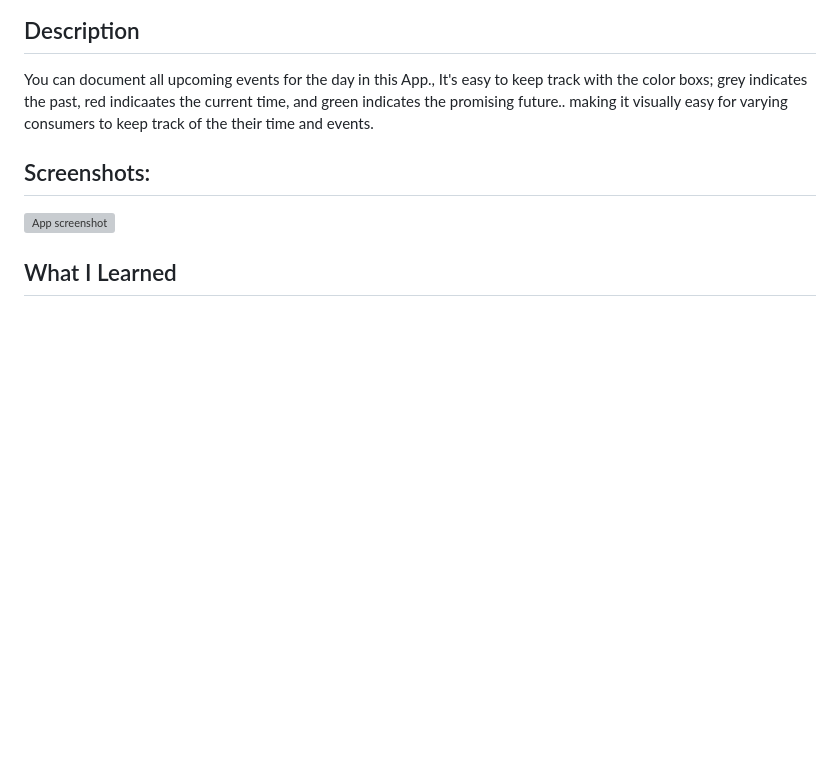
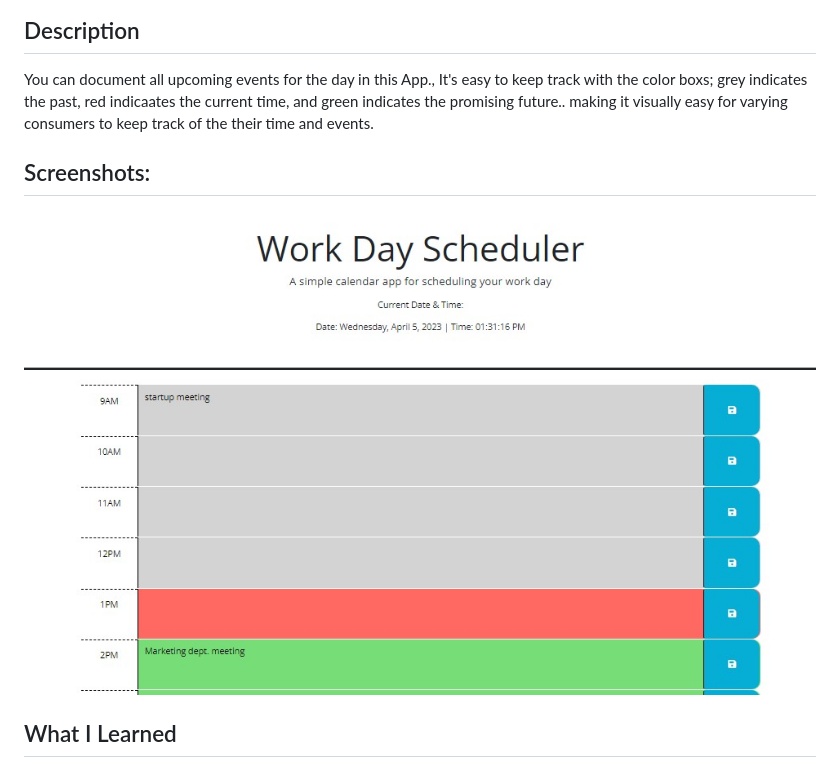
Before and after one commit to Aldabagh/work-day-scheduler, a Markdown page: README.md, the part around the change. Rendered like a GitHub page; pictures changed too: assets/images/Screenshot 2023-04-05 133134.jpg (added); blank space fills up the shorter version; grey boxes are pictures that could not be loaded.

```diff
--- a/README.md
+++ b/README.md
@@ -6,7 +6,7 @@ App. page [https://aldabagh.github.io/work-day-scheduler/]
 
 
  ## Screenshots:
-![App screenshot]()
+![App screenshot](./assets/images/Screenshot%202023-04-05%20133134.jpg)
 
 
 
```
Also changed, not shown: 1 other file.
